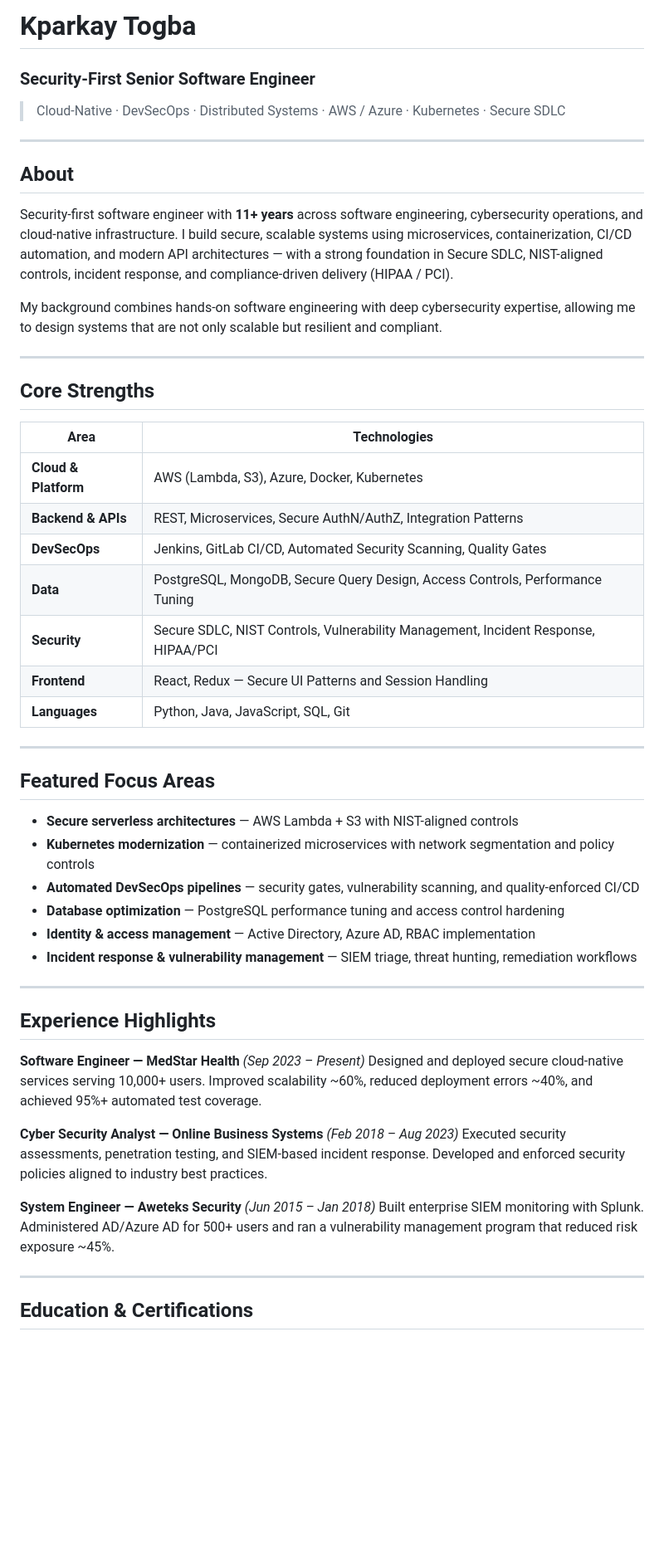
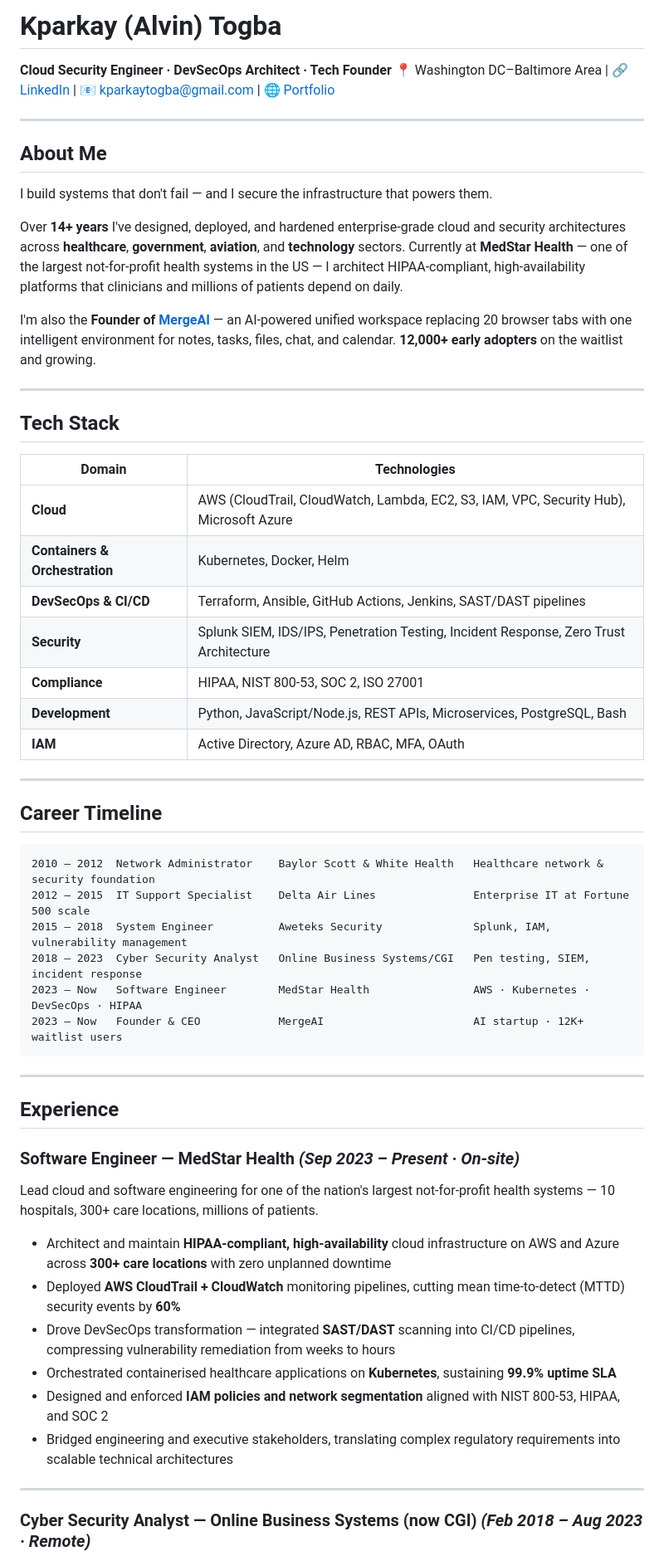
Before and after one commit to KparkayTogba/kparkaytogba.github.io, a Markdown page: README.md, the part around one of its changes. Shown at 83% size. Rendered like a GitHub page; blank space fills up the shorter version.

````diff
--- a/README.md
+++ b/README.md
@@ -1,55 +1,61 @@
-# Kparkay Togba
-### Security-First Senior Software Engineer
+# Kparkay (Alvin) Togba
 
-> Cloud-Native · DevSecOps · Distributed Systems · AWS / Azure · Kubernetes · Secure SDLC
+**Cloud Security Engineer · DevSecOps Architect · Tech Founder**
+📍 Washington DC–Baltimore Area | 🔗 [LinkedIn](https://www.linkedin.com/in/kparkay-togba) | 📧 kparkaytogba@gmail.com | 🌐 [Portfolio](https://KparkayTogba.github.io)
 
 ---
 
-## About
+## About Me
 
-Security-first software engineer with **11+ years** across software engineering, cybersecurity operations, and cloud-native infrastructure. I build secure, scalable systems using microservices, containerization, CI/CD automation, and modern API architectures — with a strong foundation in Secure SDLC, NIST-aligned controls, incident response, and compliance-driven delivery (HIPAA / PCI).
+I build systems that don't fail — and I secure the infrastructure that powers them.
 
-My background combines hands-on software engineering with deep cybersecurity expertise, allowing me to design systems that are not only scalable but resilient and compliant.
+Over **14+ years** I've designed, deployed, and hardened enterprise-grade cloud and security architectures across **healthcare**, **government**, **aviation**, and **technology** sectors. Currently at **MedStar Health** — one of the largest not-for-profit health systems in the US — I architect HIPAA-compliant, high-availability platforms that clinicians and millions of patients depend on daily.
+
+I'm also the **Founder of [MergeAI](https://lnkd.in/ecfhn3at)** — an AI-powered unified workspace replacing 20 browser tabs with one intelligent environment for notes, tasks, files, chat, and calendar. **12,000+ early adopters** on the waitlist and growing.
 
 ---
 
-## Core Strengths
+## Tech Stack
 
-| Area | Technologies |
-|---|---|
-| **Cloud & Platform** | AWS (Lambda, S3), Azure, Docker, Kubernetes |
-| **Backend & APIs** | REST, Microservices, Secure AuthN/AuthZ, Integration Patterns |
-| **DevSecOps** | Jenkins, GitLab CI/CD, Automated Security Scanning, Quality Gates |
-| **Data** | PostgreSQL, MongoDB, Secure Query Design, Access Controls, Performance Tuning |
-| **Security** | Secure SDLC, NIST Controls, Vulnerability Management, Incident Response, HIPAA/PCI |
-| **Frontend** | React, Redux — Secure UI Patterns and Session Handling |
-| **Languages** | Python, Java, JavaScript, SQL, Git |
+| Domain | Technologies |
+|--------|-------------|
+| **Cloud** | AWS (CloudTrail, CloudWatch, Lambda, EC2, S3, IAM, VPC, Security Hub), Microsoft Azure |
+| **Containers & Orchestration** | Kubernetes, Docker, Helm |
+| **DevSecOps & CI/CD** | Terraform, Ansible, GitHub Actions, Jenkins, SAST/DAST pipelines |
+| **Security** | Splunk SIEM, IDS/IPS, Penetration Testing, Incident Response, Zero Trust Architecture |
+| **Compliance** | HIPAA, NIST 800-53, SOC 2, ISO 27001 |
+| **Development** | Python, JavaScript/Node.js, REST APIs, Microservices, PostgreSQL, Bash |
+| **IAM** | Active Directory, Azure AD, RBAC, MFA, OAuth |
 
 ---
 
-## Featured Focus Areas
+## Career Timeline
 
-- **Secure serverless architectures** — AWS Lambda + S3 with NIST-aligned controls
-- **Kubernetes modernization** — containerized microservices with network segmentation and policy controls
-- **Automated DevSecOps pipelines** — security gates, vulnerability scanning, and quality-enforced CI/CD
-- **Database optimization** — PostgreSQL performance tuning and access control hardening
-- **Identity & access management** — Active Directory, Azure AD, RBAC implementation
-- **Incident response & vulnerability management** — SIEM triage, threat hunting, remediation workflows
+```
+2010 – 2012  Network Administrator    Baylor Scott & White Health   Healthcare network & security foundation
+2012 – 2015  IT Support Specialist    Delta Air Lines               Enterprise IT at Fortune 500 scale
+2015 – 2018  System Engineer          Aweteks Security              Splunk, IAM, vulnerability management
+2018 – 2023  Cyber Security Analyst   Online Business Systems/CGI   Pen testing, SIEM, incident response
+2023 – Now   Software Engineer        MedStar Health                AWS · Kubernetes · DevSecOps · HIPAA
+2023 – Now   Founder & CEO            MergeAI                       AI startup · 12K+ waitlist users
+```
 
 ---
 
-## Experience Highlights
+## Experience
 
-**Software Engineer — MedStar Health** *(Sep 2023 – Present)*
-Designed and deployed secure cloud-native services serving 10,000+ users. Improved scalability ~60%, reduced deployment errors ~40%, and achieved 95%+ automated test coverage.
+### Software Engineer — MedStar Health *(Sep 2023 – Present · On-site)*
 
-**Cyber Security Analyst — Online Business Systems** *(Feb 2018 – Aug 2023)*
-Executed security assessments, penetration testing, and SIEM-based incident response. Developed and enforced security policies aligned to industry best practices.
+Lead cloud and software engineering for one of the nation's largest not-for-profit health systems — 10 hospitals, 300+ care locations, millions of patients.
 
-**System Engineer — Aweteks Security** *(Jun 2015 – Jan 2018)*
-Built enterprise SIEM monitoring with Splunk. Administered AD/Azure AD for 500+ users and ran a vulnerability management program that reduced risk exposure ~45%.
+- Architect and maintain **HIPAA-compliant, high-availability** cloud infrastructure on AWS and Azure across **300+ care locations** with zero unplanned downtime
+- Deployed **AWS CloudTrail + CloudWatch** monitoring pipelines, cutting mean time-to-detect (MTTD) security events by **60%**
+- Drove DevSecOps transformation — integrated **SAST/DAST** scanning into CI/CD pipelines, compressing vulnerability remediation from weeks to hours
+- Orchestrated containerised healthcare applications on **Kubernetes**, sustaining **99.9% uptime SLA**
+- Designed and enforced **IAM policies and network segmentation** aligned with NIST 800-53, HIPAA, and SOC 2
+- Bridged engineering and executive stakeholders, translating complex regulatory requirements into scalable technical architectures
 
 ---
 
-## Education & Certifications
+### Cyber Security Analyst — Online Business Systems (now CGI) *(Feb 2018 – Aug 2023 · Remote)*
 
````
Also changed, not shown: other parts of README.md (+67 -19 lines).
